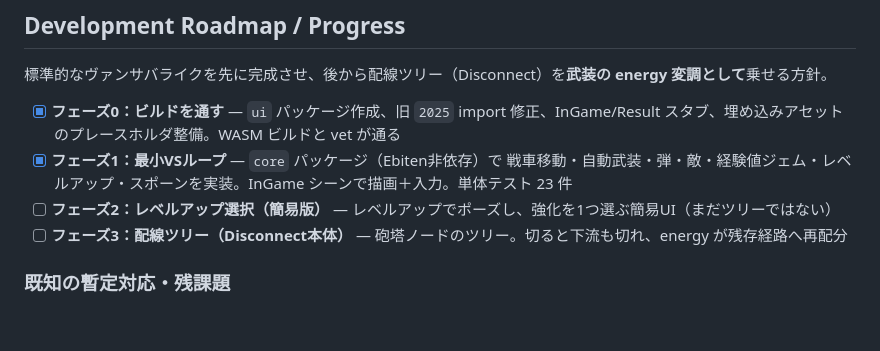
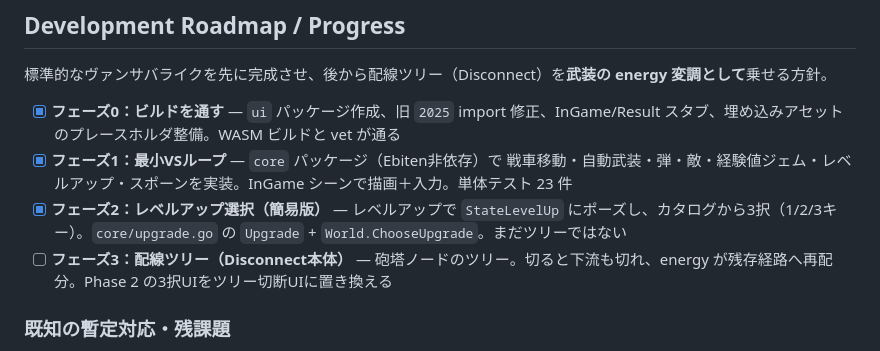
Before and after one commit to noppikinatta/ebitenginegamejam2026, a Markdown page: CLAUDE.md, the part around the change. Rendered like a GitHub page; blank space fills up the shorter version.

Commit message:
Mark Phase 2 done in CLAUDE.md roadmap
https://claude.ai/code/session_019Z6MSyMtM7AavEUbsrCR9z

```diff
--- a/CLAUDE.md
+++ b/CLAUDE.md
@@ -50,8 +50,8 @@ Written in Go using the Ebitengine game engine. Supports both desktop and WebAss
 
 - [x] **フェーズ0：ビルドを通す** — `ui` パッケージ作成、旧 `2025` import 修正、InGame/Result スタブ、埋め込みアセットのプレースホルダ整備。WASM ビルドと vet が通る
 - [x] **フェーズ1：最小VSループ** — `core` パッケージ（Ebiten非依存）で 戦車移動・自動武装・弾・敵・経験値ジェム・レベルアップ・スポーンを実装。InGame シーンで描画＋入力。単体テスト 23 件
-- [ ] **フェーズ2：レベルアップ選択（簡易版）** — レベルアップでポーズし、強化を1つ選ぶ簡易UI（まだツリーではない）
-- [ ] **フェーズ3：配線ツリー（Disconnect本体）** — 砲塔ノードのツリー。切ると下流も切れ、energy が残存経路へ再配分
+- [x] **フェーズ2：レベルアップ選択（簡易版）** — レベルアップで `StateLevelUp` にポーズし、カタログから3択（1/2/3キー）。`core/upgrade.go` の `Upgrade` + `World.ChooseUpgrade`。まだツリーではない
+- [ ] **フェーズ3：配線ツリー（Disconnect本体）** — 砲塔ノードのツリー。切ると下流も切れ、energy が残存経路へ再配分。Phase 2 の3択UIをツリー切断UIに置き換える
 
 ### 既知の暫定対応・残課題
 
```
